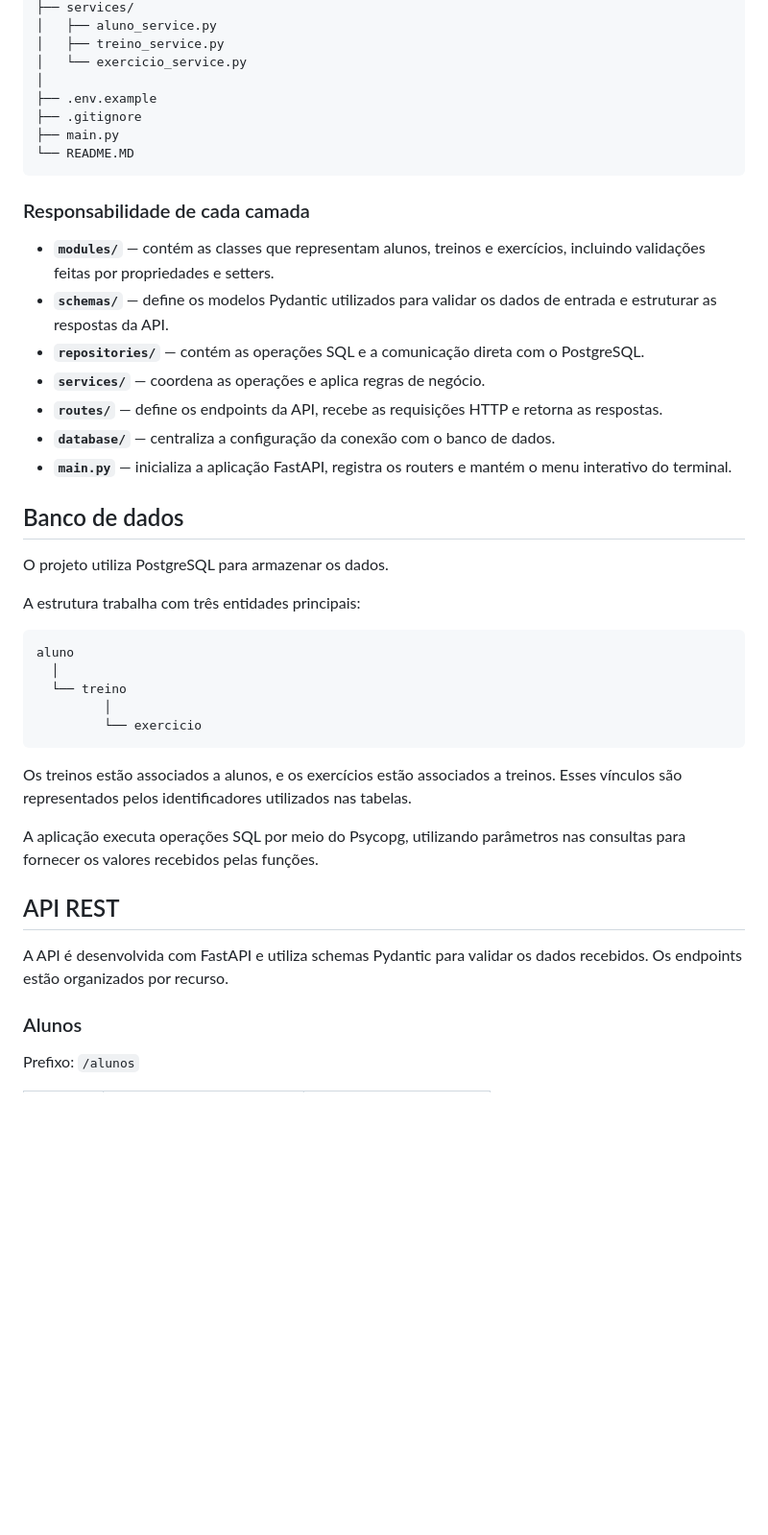
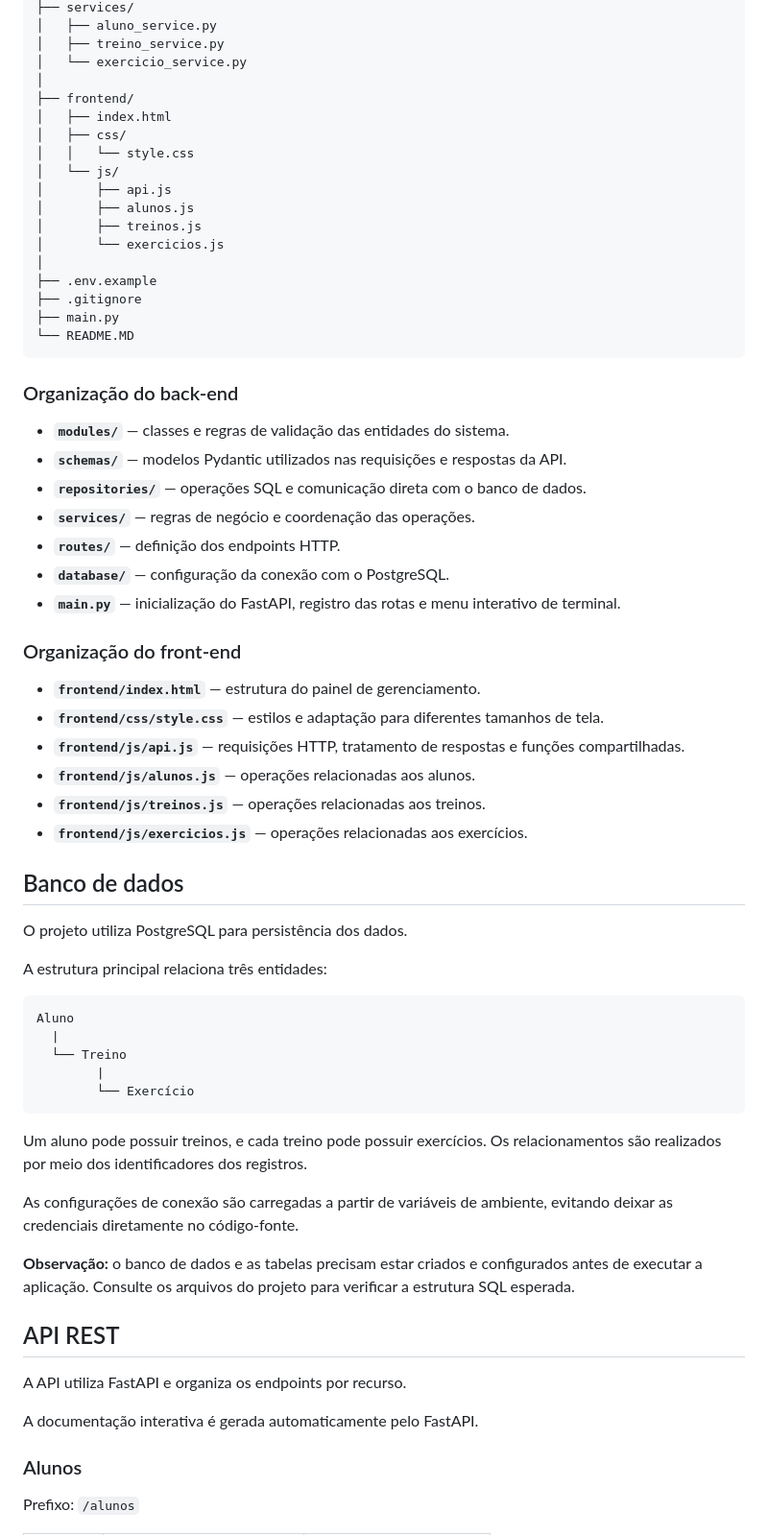
Before and after one commit to Viniccius-Albuquerque/Academia_Sistem, a Markdown page: README.MD, the part around one of its changes. Shown at 96% size. Rendered like a GitHub page; blank space fills up the shorter version.

Commit message:
docs: atualizando o README

````diff
--- a/README.MD
+++ b/README.MD
@@ -84,43 +101,66 @@ Academia_Sistem/
 │   ├── treino_service.py
 │   └── exercicio_service.py
 │
+├── frontend/
+│   ├── index.html
+│   ├── css/
+│   │   └── style.css
+│   └── js/
+│       ├── api.js
+│       ├── alunos.js
+│       ├── treinos.js
+│       └── exercicios.js
+│
 ├── .env.example
 ├── .gitignore
 ├── main.py
 └── README.MD
 ```
 
-### Responsabilidade de cada camada
+### Organização do back-end
 
-- **`modules/`** — contém as classes que representam alunos, treinos e exercícios, incluindo validações feitas por propriedades e setters.
-- **`schemas/`** — define os modelos Pydantic utilizados para validar os dados de entrada e estruturar as respostas da API.
-- **`repositories/`** — contém as operações SQL e a comunicação direta com o PostgreSQL.
-- **`services/`** — coordena as operações e aplica regras de negócio.
-- **`routes/`** — define os endpoints da API, recebe as requisições HTTP e retorna as respostas.
-- **`database/`** — centraliza a configuração da conexão com o banco de dados.
-- **`main.py`** — inicializa a aplicação FastAPI, registra os routers e mantém o menu interativo do terminal.
+- **`modules/`** — classes e regras de validação das entidades do sistema.
+- **`schemas/`** — modelos Pydantic utilizados nas requisições e respostas da API.
+- **`repositories/`** — operações SQL e comunicação direta com o banco de dados.
+- **`services/`** — regras de negócio e coordenação das operações.
+- **`routes/`** — definição dos endpoints HTTP.
+- **`database/`** — configuração da conexão com o PostgreSQL.
+- **`main.py`** — inicialização do FastAPI, registro das rotas e menu interativo de terminal.
+
+### Organização do front-end
+
+- **`frontend/index.html`** — estrutura do painel de gerenciamento.
+- **`frontend/css/style.css`** — estilos e adaptação para diferentes tamanhos de tela.
+- **`frontend/js/api.js`** — requisições HTTP, tratamento de respostas e funções compartilhadas.
+- **`frontend/js/alunos.js`** — operações relacionadas aos alunos.
+- **`frontend/js/treinos.js`** — operações relacionadas aos treinos.
+- **`frontend/js/exercicios.js`** — operações relacionadas aos exercícios.
 
 ## Banco de dados
 
-O projeto utiliza PostgreSQL para armazenar os dados.
+O projeto utiliza PostgreSQL para persistência dos dados.
 
-A estrutura trabalha com três entidades principais:
+A estrutura principal relaciona três entidades:
 
 ```text
-aluno
-  │
-  └── treino
-         │
-         └── exercicio
+Aluno
+  |
+  └── Treino
+        |
+        └── Exercício
 ```
 
-Os treinos estão associados a alunos, e os exercícios estão associados a treinos. Esses vínculos são representados pelos identificadores utilizados nas tabelas.
+Um aluno pode possuir treinos, e cada treino pode possuir exercícios. Os relacionamentos são realizados por meio dos identificadores dos registros.
 
-A aplicação executa operações SQL por meio do Psycopg, utilizando parâmetros nas consultas para fornecer os valores recebidos pelas funções.
+As configurações de conexão são carregadas a partir de variáveis de ambiente, evitando deixar as credenciais diretamente no código-fonte.
+
+**Observação:** o banco de dados e as tabelas precisam estar criados e configurados antes de executar a aplicação. Consulte os arquivos do projeto para verificar a estrutura SQL esperada.
 
 ## API REST
 
-A API é desenvolvida com FastAPI e utiliza schemas Pydantic para validar os dados recebidos. Os endpoints estão organizados por recurso.
+A API utiliza FastAPI e organiza os endpoints por recurso.
+
+A documentação interativa é gerada automaticamente pelo FastAPI.
 
 ### Alunos
 
````
Also changed, not shown: other parts of README.MD (+91 -46 lines).
